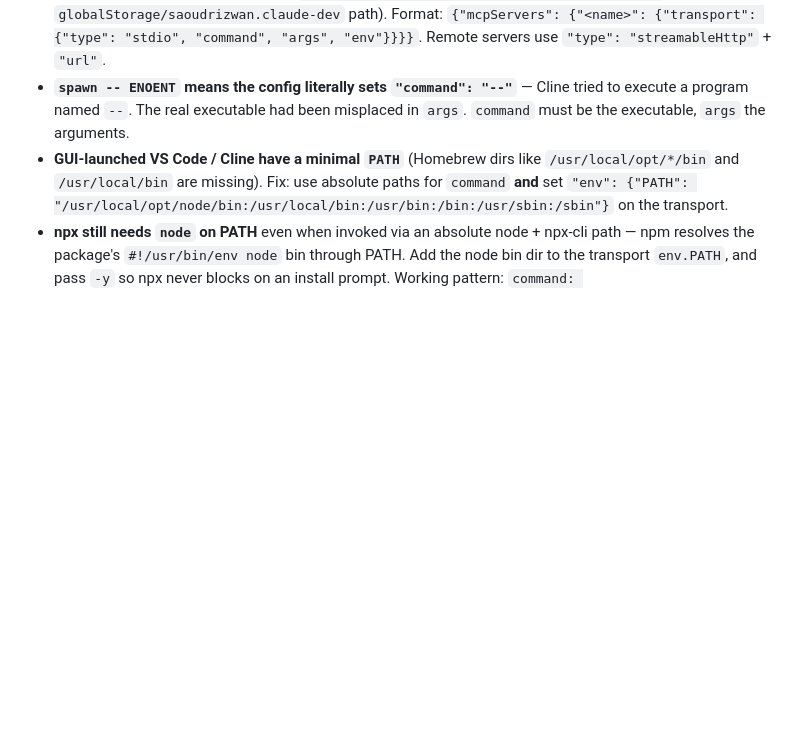
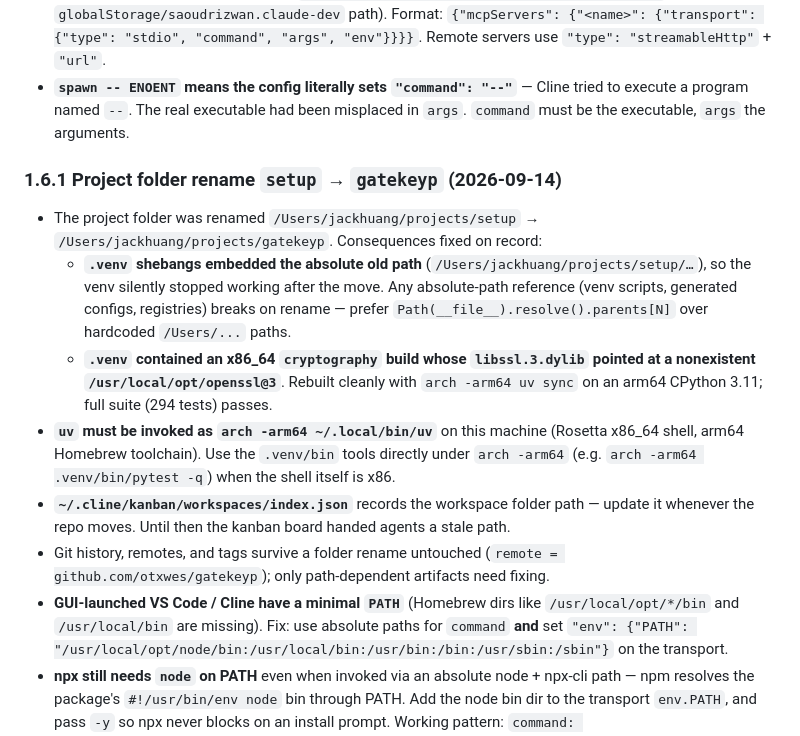
Before and after one commit to otxwes/gatekeyp, a Markdown page: docs/project_memory.md, the part around the change. Rendered like a GitHub page; blank space fills up the shorter version.

Commit message:
docs: record rename-era env setup (arm64 uv, venv rebuild, kanban registry)

```diff
--- a/docs/project_memory.md
+++ b/docs/project_memory.md
@@ -56,6 +56,15 @@ This document serves as the durable, self-improving memory for the gatekeyp proj
 - **Fetch MCP server** provides web content fetching.
 - **Cline user-level MCP config lives at `~/.cline/data/settings/cline_mcp_settings.json`** (not the legacy `globalStorage/saoudrizwan.claude-dev` path). Format: `{"mcpServers": {"<name>": {"transport": {"type": "stdio", "command", "args", "env"}}}}`. Remote servers use `"type": "streamableHttp"` + `"url"`.
 - **`spawn -- ENOENT` means the config literally sets `"command": "--"`** — Cline tried to execute a program named `--`. The real executable had been misplaced in `args`. `command` must be the executable, `args` the arguments.
+
+### 1.6.1 Project folder rename `setup` → `gatekeyp` (2026-09-14)
+
+- The project folder was renamed `/Users/jackhuang/projects/setup` → `/Users/jackhuang/projects/gatekeyp`. Consequences fixed on record:
+  - **`.venv` shebangs embedded the absolute old path** (`/Users/jackhuang/projects/setup/…`), so the venv silently stopped working after the move. Any absolute-path reference (venv scripts, generated configs, registries) breaks on rename — prefer `Path(__file__).resolve().parents[N]` over hardcoded `/Users/...` paths.
+  - **`.venv` contained an x86_64 `cryptography` build whose `libssl.3.dylib` pointed at a nonexistent `/usr/local/opt/openssl@3`**. Rebuilt cleanly with `arch -arm64 uv sync` on an arm64 CPython 3.11; full suite (294 tests) passes.
+- **`uv` must be invoked as `arch -arm64 ~/.local/bin/uv`** on this machine (Rosetta x86_64 shell, arm64 Homebrew toolchain). Use the `.venv/bin` tools directly under `arch -arm64` (e.g. `arch -arm64 .venv/bin/pytest -q`) when the shell itself is x86.
+- **`~/.cline/kanban/workspaces/index.json`** records the workspace folder path — update it whenever the repo moves. Until then the kanban board handed agents a stale path.
+- Git history, remotes, and tags survive a folder rename untouched (`remote = github.com/otxwes/gatekeyp`); only path-dependent artifacts need fixing.
 - **GUI-launched VS Code / Cline have a minimal `PATH`** (Homebrew dirs like `/usr/local/opt/*/bin` and `/usr/local/bin` are missing). Fix: use absolute paths for `command` **and** set `"env": {"PATH": "/usr/local/opt/node/bin:/usr/local/bin:/usr/bin:/bin:/usr/sbin:/sbin"}` on the transport.
 - **npx still needs `node` on PATH** even when invoked via an absolute node + npx-cli path — npm resolves the package's `#!/usr/bin/env node` bin through PATH. Add the node bin dir to the transport `env.PATH`, and pass `-y` so npx never blocks on an install prompt. Working pattern: `command: "/usr/local/opt/node/bin/node"`, `args: ["/usr/local/opt/node/libexec/lib/node_modules/npm/bin/npx-cli.js", "-y", "<pkg>"]`.
 - **Homebrew `node` was installed but never linked** (no `node`/`npm`/`npx` in `/usr/local/bin`); the keg path `/usr/local/opt/node/bin/*` and `npx-cli.js` are stable regardless of symlinks.
```
